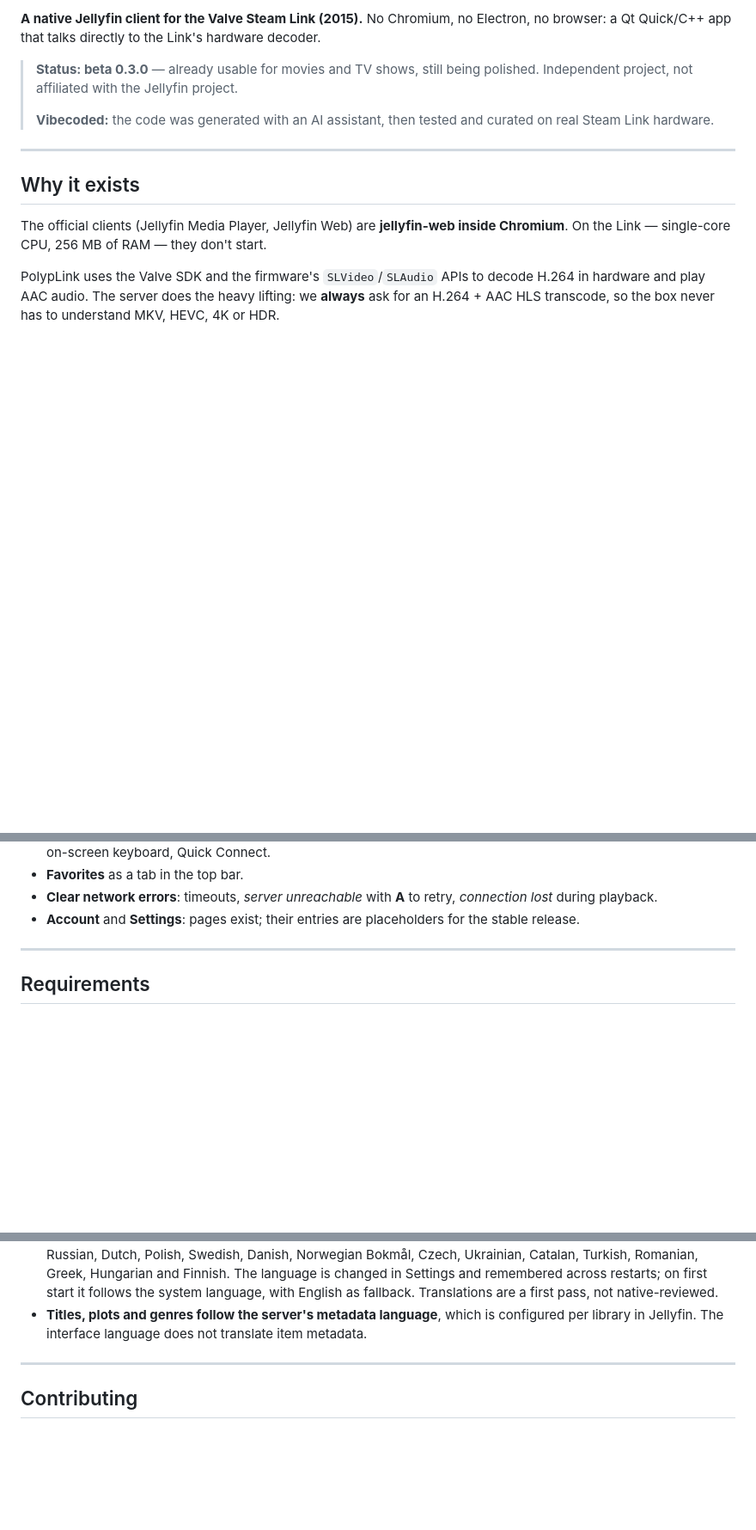
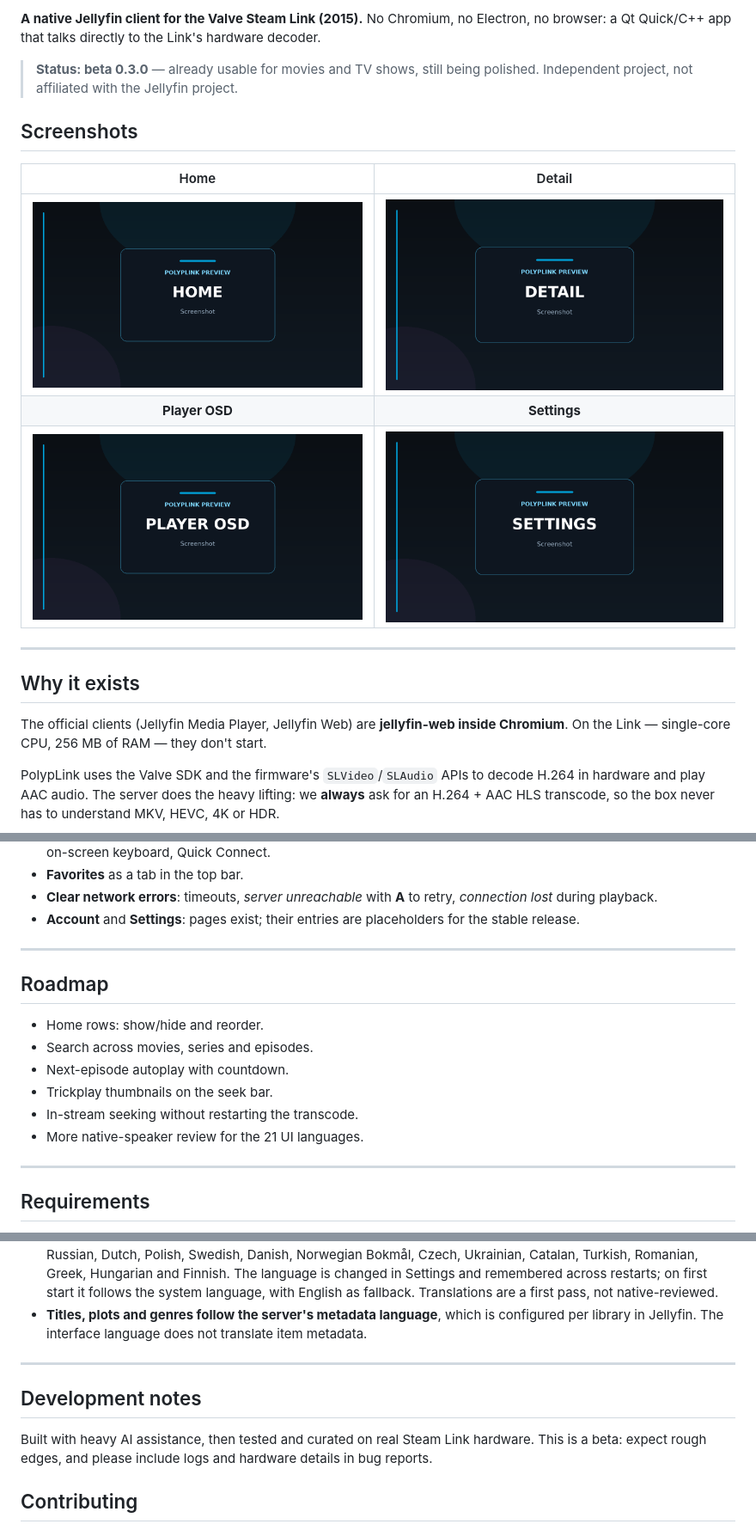
Before and after one commit to AndreaCaproni/PolypLink, a Markdown page: README.md, 3 parts joined by grey strips. Shown at 86% size. Rendered like a GitHub page; pictures changed too: docs/images/screenshot-detail.png (added), docs/images/screenshot-home.png (added), docs/images/screenshot-player.png (added); blank space fills up the shorter version.

```diff
--- a/README.md
+++ b/README.md
@@ -8,9 +13,14 @@ the Link's hardware decoder.
 
 > **Status: beta 0.3.0** — already usable for movies and TV shows, still being
 > polished. Independent project, not affiliated with the Jellyfin project.
->
-> **Vibecoded:** the code was generated with an AI assistant, then tested and
-> curated on real Steam Link hardware.
+
+## Screenshots
+
+| Home | Detail |
+|:---:|:---:|
+| ![Home screen](docs/images/screenshot-home.png) | ![Detail page](docs/images/screenshot-detail.png) |
+| **Player OSD** | **Settings** |
+| ![Player OSD](docs/images/screenshot-player.png) | ![Settings](docs/images/screenshot-settings.png) |
 
 ---
 
@@ -48,6 +58,17 @@ understand MKV, HEVC, 4K or HDR.
   *connection lost* during playback.
 - **Account** and **Settings**: pages exist; their entries are placeholders for
   the stable release.
+
+---
+
+## Roadmap
+
+- Home rows: show/hide and reorder.
+- Search across movies, series and episodes.
+- Next-episode autoplay with countdown.
+- Trickplay thumbnails on the seek bar.
+- In-stream seeking without restarting the transcode.
+- More native-speaker review for the 21 UI languages.
 
 ---
 
@@ -186,6 +207,12 @@ build.sh        build + USB package
 
 ---
 
+## Development notes
+
+Built with heavy AI assistance, then tested and curated on real Steam Link
+hardware. This is a beta: expect rough edges, and please include logs and
+hardware details in bug reports.
+
 ## Contributing
 
 This is the canonical repository. Bug reports and pull requests are welcome
```
Also changed, not shown: other parts of README.md (+5 -0 lines), README.it.md (+30 -3 lines).
